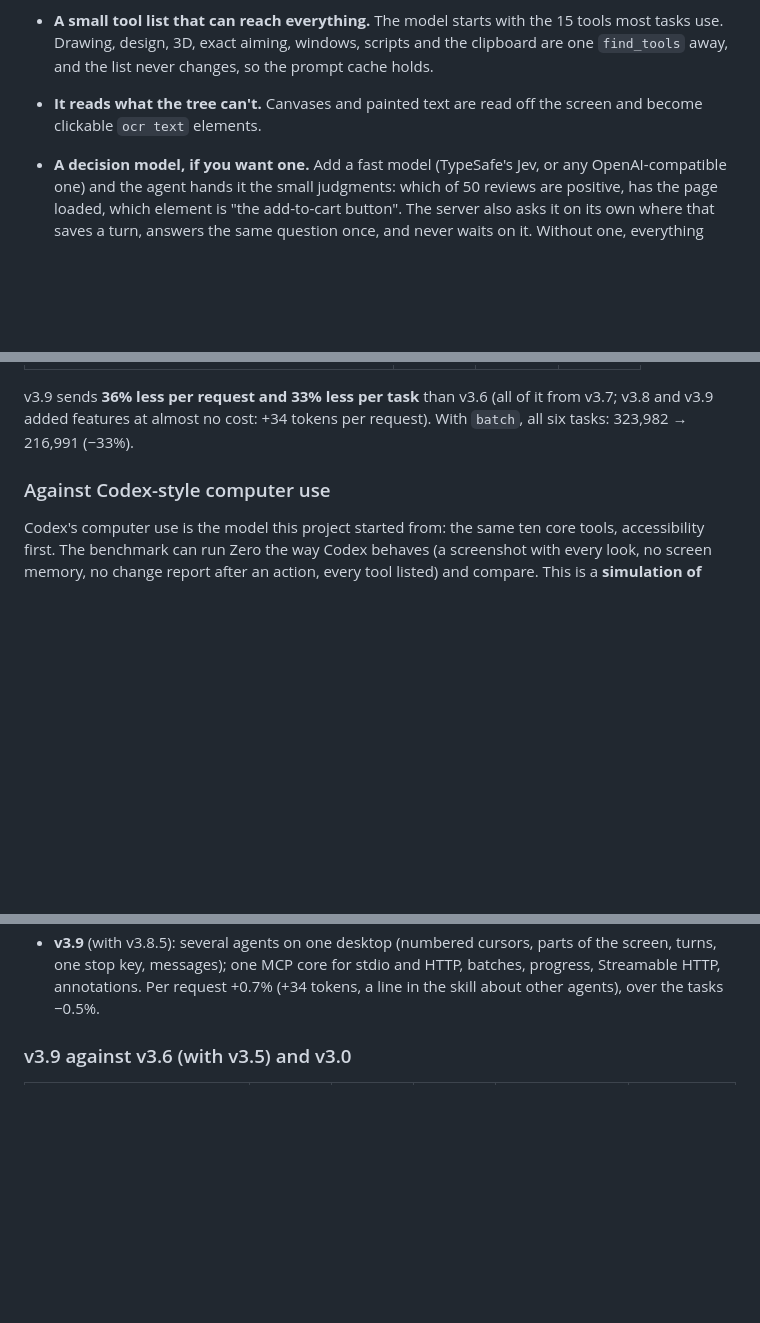
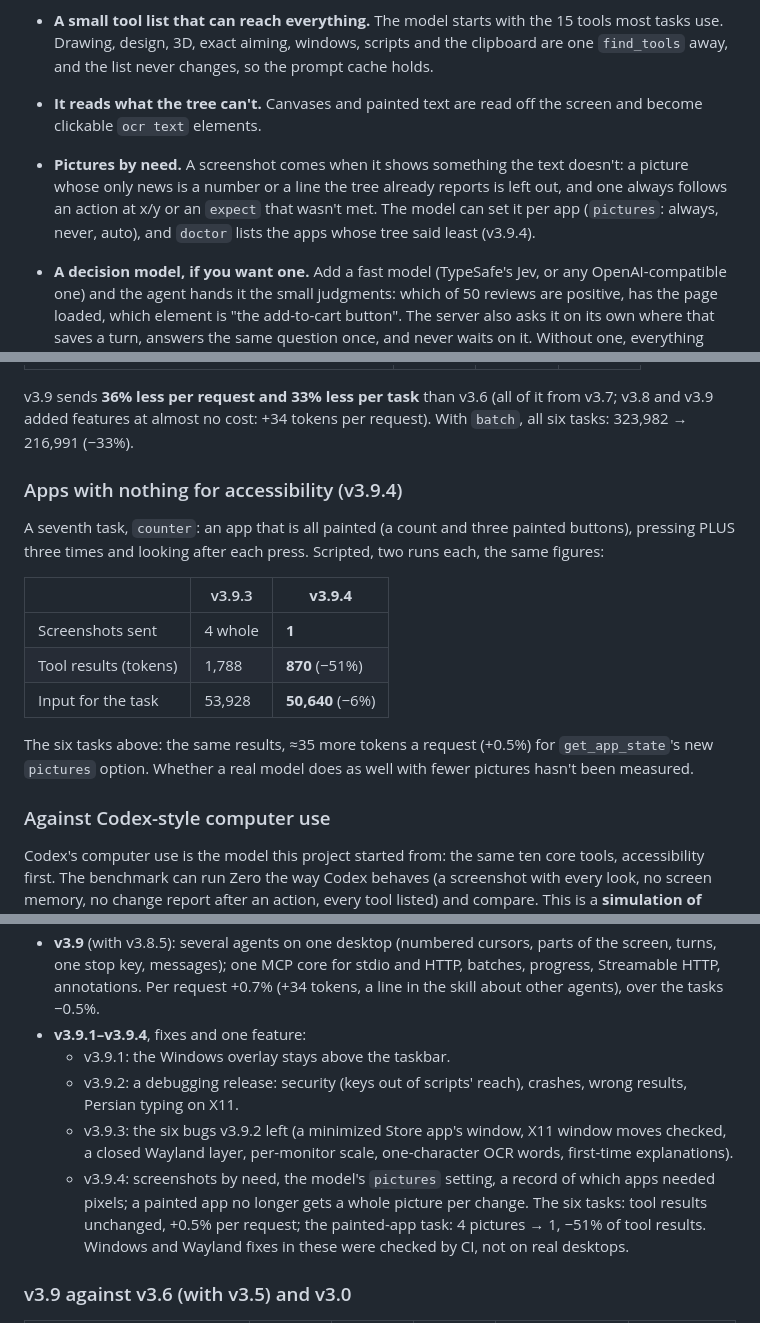
Before and after one commit to mhrsdev/zero-use-computer, a Markdown page: README.md, 3 parts joined by grey strips. GitHub-like rendering; folded sections open; blank space fills up the shorter version.

Commit message:
README: v3.9.4 (pictures by need, the painted-app task, v3.9.x patches)
Co-Authored-By: Claude Opus 5.5 <noreply@anthropic.com>
Claude-Session: https://claude.ai/code/session_01L8kDXBkJg2yF1LrpUQStic

```diff
--- a/README.md
+++ b/README.md
@@ -57,6 +57,12 @@ State after the steps:
   changes, so the prompt cache holds.
 - **It reads what the tree can't.** Canvases and painted text are read off
   the screen and become clickable `ocr text` elements.
+- **Pictures by need.** A screenshot comes when it shows something the
+  text doesn't: a picture whose only news is a number or a line the tree
+  already reports is left out, and one always follows an action at x/y or
+  an `expect` that wasn't met. The model can set it per app (`pictures`:
+  always, never, auto), and `doctor` lists the apps whose tree said least
+  (v3.9.4).
 - **A decision model, if you want one.** Add a fast model (TypeSafe's
   Jev, or any OpenAI-compatible one) and the agent hands it the small
   judgments: which of 50 reviews are positive, has the page loaded,
@@ -96,6 +102,22 @@ v3.9 sends **36% less per request and 33% less per task** than v3.6
 (all of it from v3.7; v3.8 and v3.9 added features at almost no cost: +34
 tokens per request). With
 `batch`, all six tasks: 323,982 → 216,991 (−33%).
+
+### Apps with nothing for accessibility (v3.9.4)
+
+A seventh task, `counter`: an app that is all painted (a count and three
+painted buttons), pressing PLUS three times and looking after each press.
+Scripted, two runs each, the same figures:
+
+| | v3.9.3 | **v3.9.4** |
+|---|---|---|
+| Screenshots sent | 4 whole | **1** |
+| Tool results (tokens) | 1,788 | **870** (−51%) |
+| Input for the task | 53,928 | **50,640** (−6%) |
+
+The six tasks above: the same results, ≈35 more tokens a request (+0.5%)
+for `get_app_state`'s new `pictures` option. Whether a real model does as
+well with fewer pictures hasn't been measured.
 
 ### Against Codex-style computer use
 
@@ -307,6 +329,19 @@ possible, and far more tools behind `find_tools`.
   core for stdio and HTTP, batches, progress, Streamable HTTP,
   annotations. Per request +0.7% (+34 tokens, a line in the skill about
   other agents), over the tasks −0.5%.
+- **v3.9.1–v3.9.4**, fixes and one feature:
+  - v3.9.1: the Windows overlay stays above the taskbar.
+  - v3.9.2: a debugging release: security (keys out of scripts' reach),
+    crashes, wrong results, Persian typing on X11.
+  - v3.9.3: the six bugs v3.9.2 left (a minimized Store app's window,
+    X11 window moves checked, a closed Wayland layer, per-monitor scale,
+    one-character OCR words, first-time explanations).
+  - v3.9.4: screenshots by need, the model's `pictures` setting, a record
+    of which apps needed pixels; a painted app no longer gets a whole
+    picture per change. The six tasks: tool results unchanged, +0.5% per
+    request; the painted-app task: 4 pictures → 1, −51% of tool results.
+  Windows and Wayland fixes in these were checked by CI, not on real
+  desktops.
 
 ### v3.9 against v3.6 (with v3.5) and v3.0
 
```
Also changed, not shown: other parts of README.md (+1 -1 lines).
